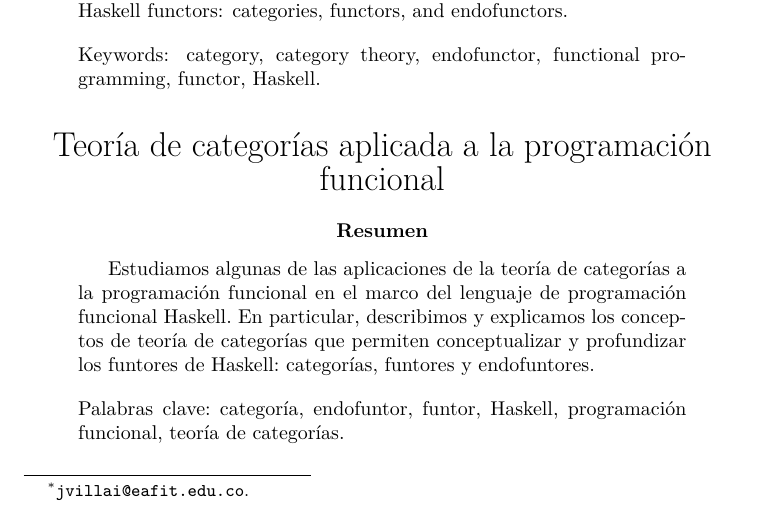
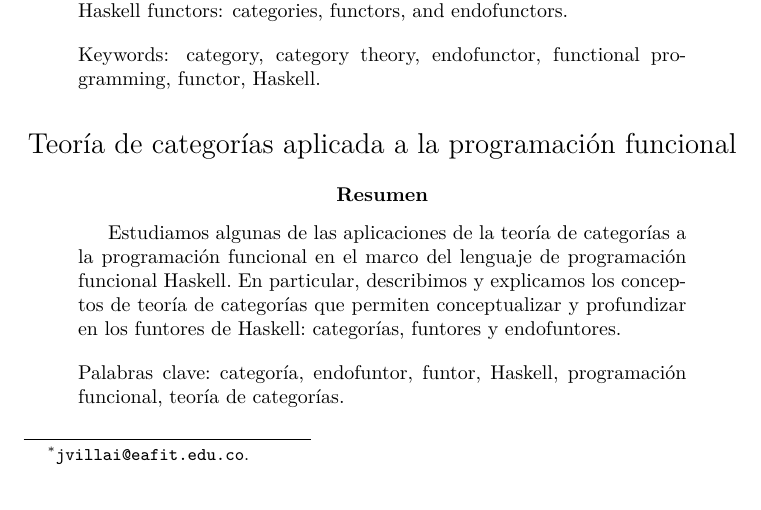
Before and after one commit to jpvillaisaza/seth, a LaTeX paper (seth.tex): part of page 1 of 9, cut so that both start at the same text. Compiled offline with XeLaTeX.

Commit message:
Minor changes in Resumen

```diff
--- a/seth.tex
+++ b/seth.tex
@@ -102,7 +102,7 @@
 
   \begin{center}
 
-    {\LARGE Teoría de categorías aplicada a la programación funcional}
+    {\Large Teoría de categorías aplicada a la programación funcional}
 
   \end{center}
 
@@ -112,8 +112,8 @@
     a la programación funcional en el marco del lenguaje de
     programación funcional Haskell. En particular, describimos y
     explicamos los conceptos de teoría de categorías que permiten
-    conceptualizar y profundizar los funtores de Haskell: categorías,
-    funtores y endofuntores.
+    conceptualizar y profundizar en los funtores de Haskell:
+    categorías, funtores y endofuntores.
 
     \vspace{1em}
     \noindent
```
